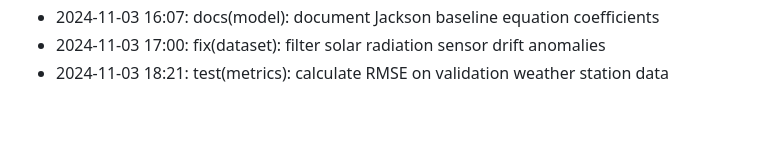
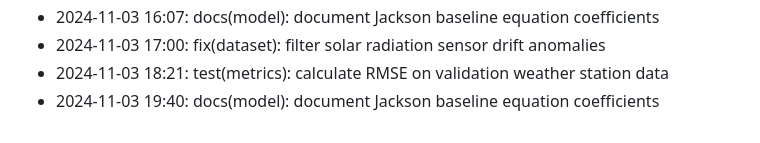
Before and after one commit to lak-is-law/crop-water-stress-prediction, a Markdown page: docs/changelog.md, the part around the change. Rendered like a GitHub page.

Commit message:
docs(model): document Jackson baseline equation coefficients

```diff
--- a/docs/changelog.md
+++ b/docs/changelog.md
@@ -50,3 +50,4 @@
 - 2024-11-03 16:07: docs(model): document Jackson baseline equation coefficients
 - 2024-11-03 17:00: fix(dataset): filter solar radiation sensor drift anomalies
 - 2024-11-03 18:21: test(metrics): calculate RMSE on validation weather station data
+- 2024-11-03 19:40: docs(model): document Jackson baseline equation coefficients
```
